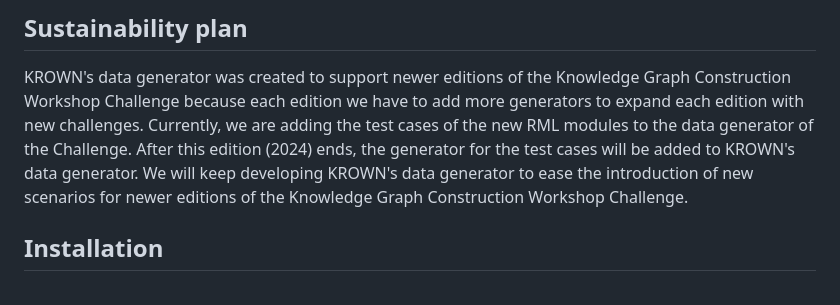
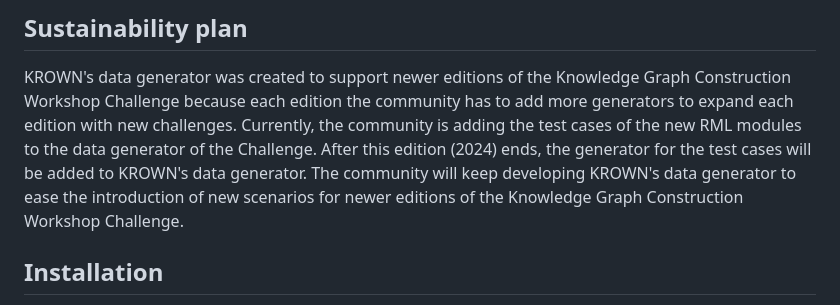
Before and after one commit to kg-construct/KROWN, a Markdown page: data-generator/README.md, the part around the change. Rendered like a GitHub page.

```diff
--- a/data-generator/README.md
+++ b/data-generator/README.md
@@ -194,11 +194,11 @@ label 'data-generator'.
 
 KROWN's data generator was created to support newer editions
 of the Knowledge Graph Construction Workshop Challenge because each edition
-we have to add more generators to expand each edition with new challenges.
-Currently, we are adding the test cases of the new RML modules to the
+the community has to add more generators to expand each edition with new challenges.
+Currently, the community is adding the test cases of the new RML modules to the
 data generator of the Challenge. After this edition (2024) ends,
 the generator for the test cases will be added to KROWN's data generator.
-We will keep developing KROWN's data generator to ease the introduction of
+The community will keep developing KROWN's data generator to ease the introduction of
 new scenarios for newer editions of the Knowledge Graph Construction Workshop
 Challenge.
 
```
Also changed, not shown: README.md (+5 -3 lines), execution-framework/README.md (+4 -4 lines).
